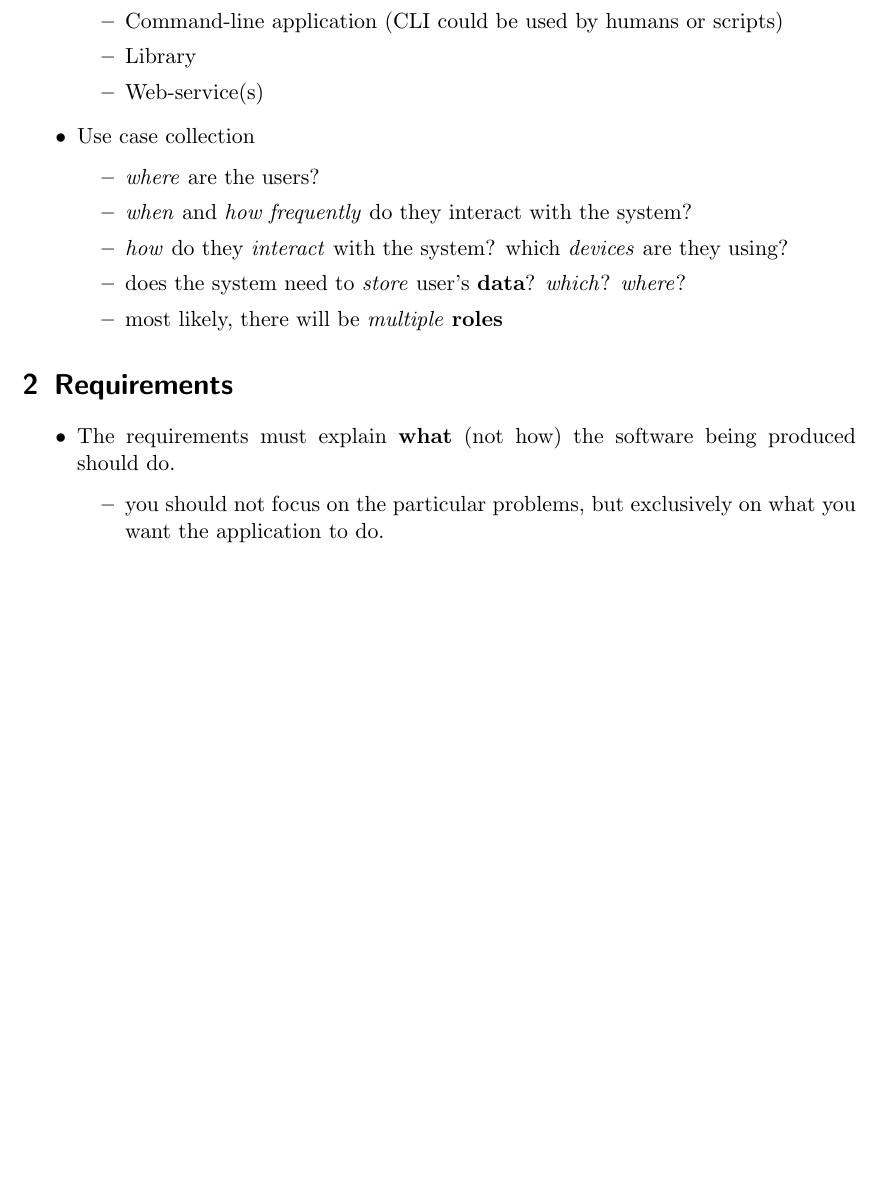
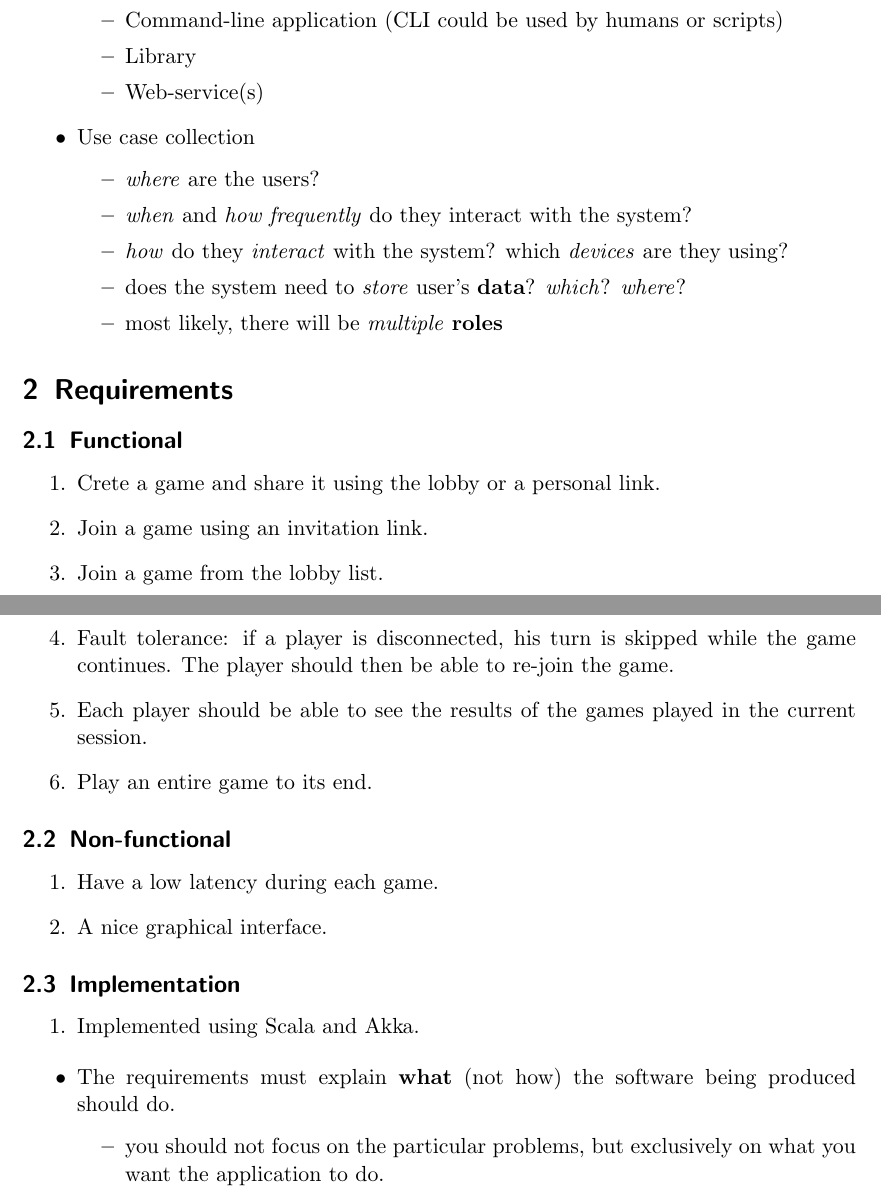
Before and after one commit to angelo-will/distributed-systems-report-latex-generator, a LaTeX paper (distributed-systems-final-report.tex): part of page 2 of 8 before the commit and two parts of pages 2 and 3 of 9 after it, the two joined at a grey line, cut so that both start at the same text, the shorter picture padded with empty space. Compiled offline with pdfLaTeX.

Commit message:
Add requirements

```diff
--- a/distributed-systems-final-report.tex
+++ b/distributed-systems-final-report.tex
@@ -112,6 +112,30 @@ Here you should explain:
 \end{itemize}
 
 \section{Requirements}\label{requirements}
+
+\subsection{Functional}
+
+\begin{enumerate}
+    \item Crete a game and share it using the lobby or a personal link.
+    \item Join a game using an invitation link.
+    \item Join a game from the lobby list.
+    \item Fault tolerance: if a player is disconnected, his turn is skipped while the game continues. The player should then be able to re-join the game.
+    \item Each player should be able to see the results of the games played in the current session.
+    \item Play an entire game to its end.
+\end{enumerate}
+
+\subsection{Non-functional}
+
+\begin{enumerate}
+    \item Have a low latency during each game.
+    \item A nice graphical interface.
+\end{enumerate}
+
+\subsection{Implementation}
+
+\begin{enumerate}
+    \item Implemented using Scala and Akka.
+\end{enumerate}
 
 \begin{itemize}
   \item The requirements must explain \textbf{what} (not how) the software
```
